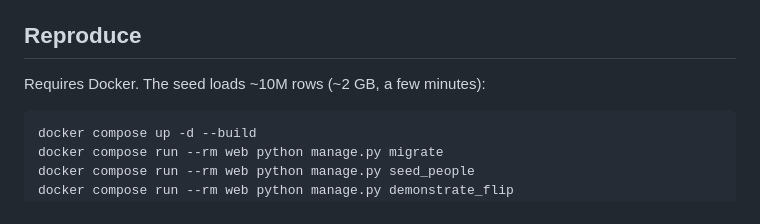
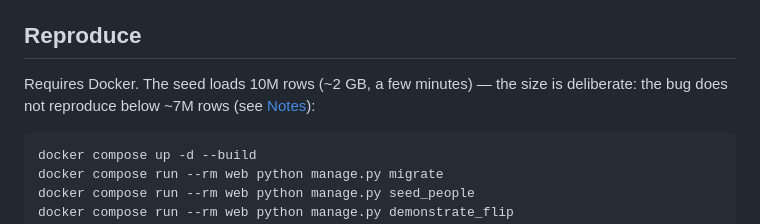
Before and after one commit to Streamlined-Analytics/django-datatables-planner-flip, a Markdown page: README.md, the part around the change. Drawn GitHub-style.

Commit message:
State that the 10M seed size is deliberate; below ~7M the bug does not reproduce

````diff
--- a/README.md
+++ b/README.md
@@ -26,7 +26,9 @@ rarer the term, the smaller the `LIMIT`, the cheaper the walk looks.
 
 ## Reproduce
 
-Requires Docker. The seed loads ~10M rows (~2 GB, a few minutes):
+Requires Docker. The seed loads 10M rows (~2 GB, a few minutes) — the size is
+deliberate: the bug does not reproduce below ~7M rows (see
+[Notes](#notes)):
 
 ```bash
 docker compose up -d --build
````
